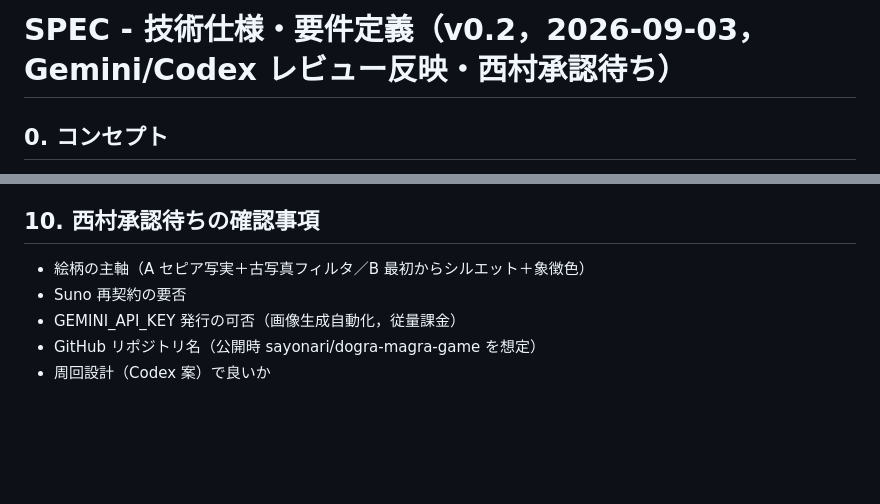
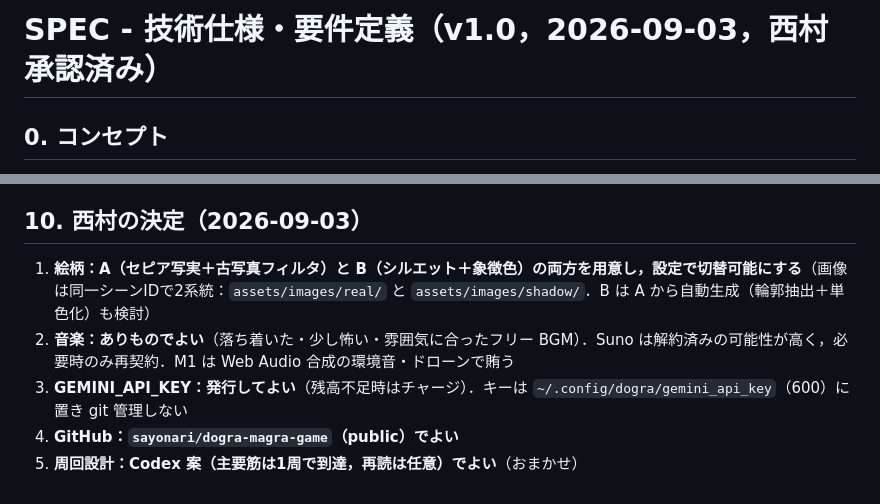
Before and after one commit to sayonari/dogra-magra-game, a Markdown page: .spec/SPEC.md, 2 parts joined by grey strips. Drawn GitHub-style; blank space fills up the shorter version.

Commit message:
SPEC v1.0（西村決定反映）

```diff
--- a/.spec/SPEC.md
+++ b/.spec/SPEC.md
@@ -1,4 +1,4 @@
-# SPEC - 技術仕様・要件定義（v0.2，2026-09-03，Gemini/Codex レビュー反映・西村承認待ち）
+# SPEC - 技術仕様・要件定義（v1.0，2026-09-03，西村承認済み）
 
 ## 0. コンセプト
 **「ドグラ・マグラ」を，遊び終えたら本当に読了したことになるゲーム．**
@@ -119,9 +119,9 @@
 4. 注釈：三時点分離・三層方式・外部レビュー必須
 5. 周回：主要筋は1周で到達，再読モードは任意（Gemini の「1周目30分強制ループ」案は不採用．理由：「遊び終えたら読了」の宣言と実態が食い違うため）
 
-## 10. 西村承認待ちの確認事項
-- 絵柄の主軸（A セピア写実＋古写真フィルタ／B 最初からシルエット＋象徴色）
-- Suno 再契約の要否
-- GEMINI_API_KEY 発行の可否（画像生成自動化，従量課金）
-- GitHub リポジトリ名（公開時 sayonari/dogra-magra-game を想定）
-- 周回設計（Codex 案）で良いか
+## 10. 西村の決定（2026-09-03）
+1. **絵柄：A（セピア写実＋古写真フィルタ）と B（シルエット＋象徴色）の両方を用意し，設定で切替可能にする**（画像は同一シーンIDで2系統：`assets/images/real/` と `assets/images/shadow/`．B は A から自動生成（輪郭抽出＋単色化）も検討）
+2. **音楽：ありものでよい**（落ち着いた・少し怖い・雰囲気に合ったフリー BGM）．Suno は解約済みの可能性が高く，必要時のみ再契約．M1 は Web Audio 合成の環境音・ドローンで賄う
+3. **GEMINI_API_KEY：発行してよい**（残高不足時はチャージ）．キーは `~/.config/dogra/gemini_api_key`（600）に置き git 管理しない
+4. **GitHub：`sayonari/dogra-magra-game`（public）でよい**
+5. **周回設計：Codex 案（主要筋は1周で到達，再読は任意）でよい**（おまかせ）
```
